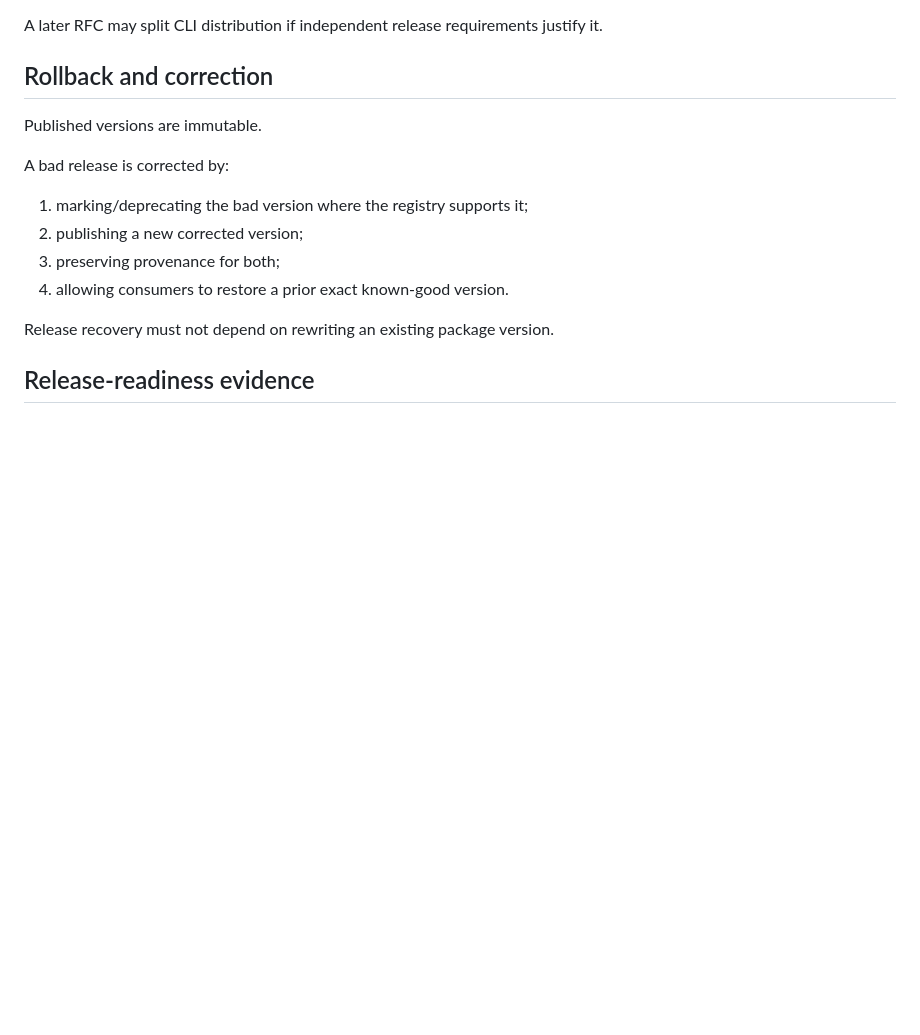
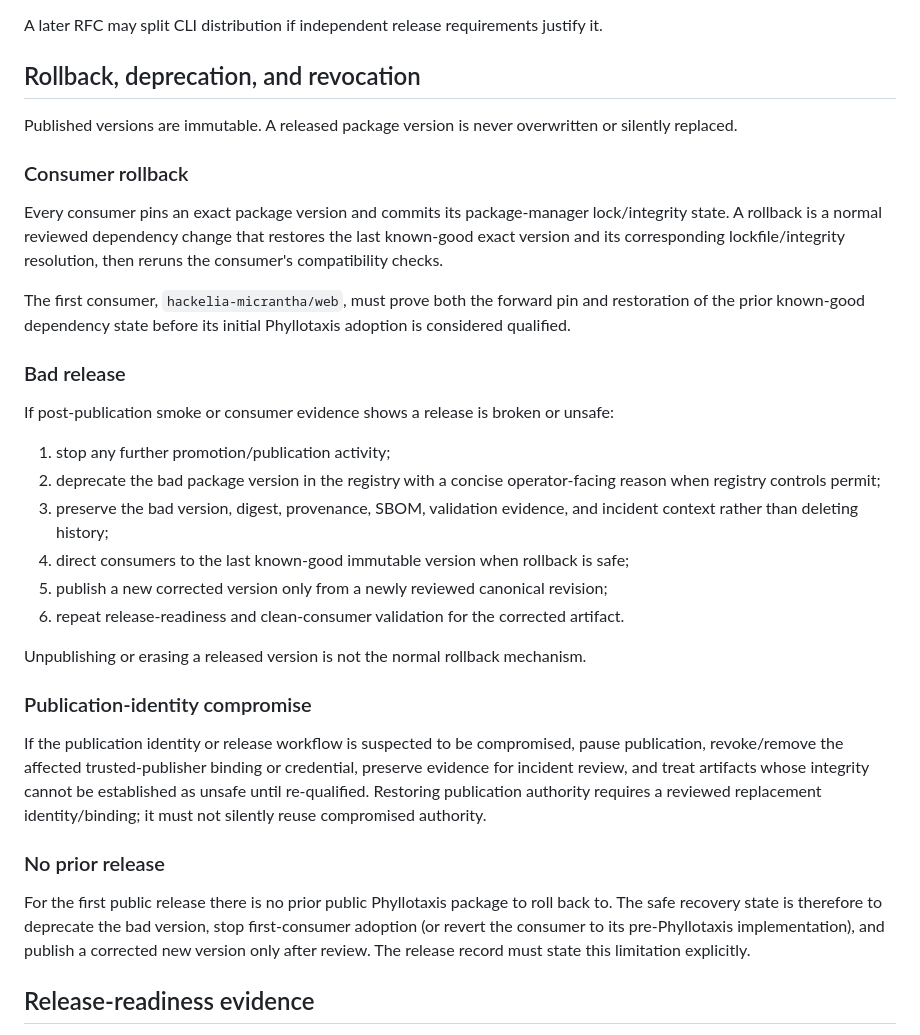
Before and after one commit to hackelia-micrantha/phyllotaxis-community, a Markdown page: docs/decisions/RFC-0002-public-package-distribution.md, the part around the change. Rendered like a GitHub page; blank space fills up the shorter version.

Commit message:
docs: define package rollback and revocation procedure

```diff
--- a/docs/decisions/RFC-0002-public-package-distribution.md
+++ b/docs/decisions/RFC-0002-public-package-distribution.md
@@ -173,18 +173,36 @@ This does not replace system-install conformance:
 
 A later RFC may split CLI distribution if independent release requirements justify it.
 
-## Rollback and correction
+## Rollback, deprecation, and revocation
 
-Published versions are immutable.
+Published versions are immutable. A released package version is never overwritten or silently replaced.
 
-A bad release is corrected by:
+### Consumer rollback
 
-1. marking/deprecating the bad version where the registry supports it;
-2. publishing a new corrected version;
-3. preserving provenance for both;
-4. allowing consumers to restore a prior exact known-good version.
+Every consumer pins an exact package version and commits its package-manager lock/integrity state. A rollback is a normal reviewed dependency change that restores the last known-good exact version and its corresponding lockfile/integrity resolution, then reruns the consumer's compatibility checks.
 
-Release recovery must not depend on rewriting an existing package version.
+The first consumer, `hackelia-micrantha/web`, must prove both the forward pin and restoration of the prior known-good dependency state before its initial Phyllotaxis adoption is considered qualified.
+
+### Bad release
+
+If post-publication smoke or consumer evidence shows a release is broken or unsafe:
+
+1. stop any further promotion/publication activity;
+2. deprecate the bad package version in the registry with a concise operator-facing reason when registry controls permit;
+3. preserve the bad version, digest, provenance, SBOM, validation evidence, and incident context rather than deleting history;
+4. direct consumers to the last known-good immutable version when rollback is safe;
+5. publish a new corrected version only from a newly reviewed canonical revision;
+6. repeat release-readiness and clean-consumer validation for the corrected artifact.
+
+Unpublishing or erasing a released version is not the normal rollback mechanism.
+
+### Publication-identity compromise
+
+If the publication identity or release workflow is suspected to be compromised, pause publication, revoke/remove the affected trusted-publisher binding or credential, preserve evidence for incident review, and treat artifacts whose integrity cannot be established as unsafe until re-qualified. Restoring publication authority requires a reviewed replacement identity/binding; it must not silently reuse compromised authority.
+
+### No prior release
+
+For the first public release there is no prior public Phyllotaxis package to roll back to. The safe recovery state is therefore to deprecate the bad version, stop first-consumer adoption (or revert the consumer to its pre-Phyllotaxis implementation), and publish a corrected new version only after review. The release record must state this limitation explicitly.
 
 ## Release-readiness evidence
 
```
